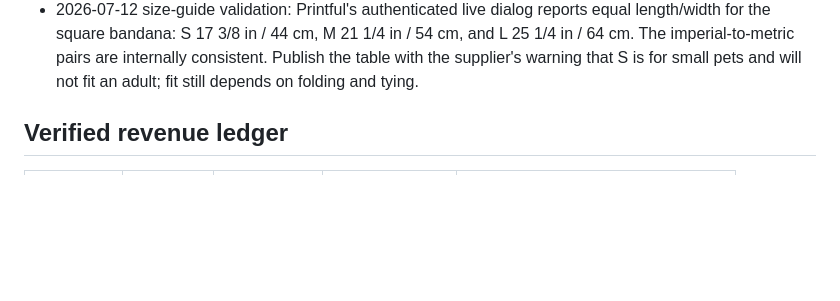
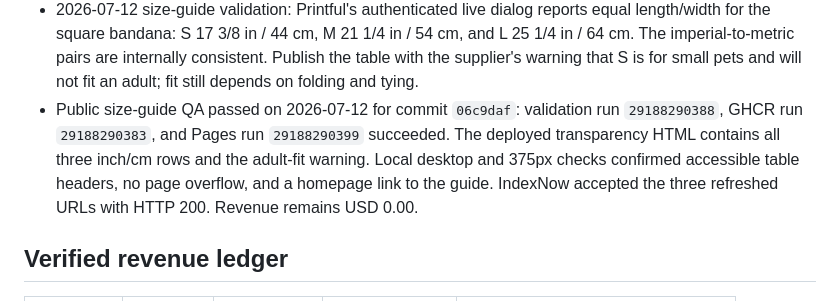
Before and after one commit to emerickchasse/GPTShipping, a Markdown page: MEMORY.md, the part around the change. Rendered like a GitHub page; blank space fills up the shorter version.

Commit message:
docs: record public size guide QA

```diff
--- a/MEMORY.md
+++ b/MEMORY.md
@@ -53,6 +53,7 @@ Launch an English-language international dropshipping store and record verified
 - Public transparency QA passed on 2026-07-12 for commit `9f2b493`: Pages run `29188208021`, validation run `29188208011`, and GHCR run `29188208042` succeeded. The deployed page returned HTTP 200 with six policy sections, the explicit no-orders statement, no placeholder copy, and links from the homepage and care guide. Desktop and 375px local browser checks found no overflow; no forms are present. Revenue remains USD 0.00.
 - IndexNow accepted the expanded three-URL submission (homepage, care guide, and launch transparency) with HTTP 200 on 2026-07-12. This is discovery evidence only.
 - 2026-07-12 size-guide validation: Printful's authenticated live dialog reports equal length/width for the square bandana: S 17 3/8 in / 44 cm, M 21 1/4 in / 54 cm, and L 25 1/4 in / 64 cm. The imperial-to-metric pairs are internally consistent. Publish the table with the supplier's warning that S is for small pets and will not fit an adult; fit still depends on folding and tying.
+- Public size-guide QA passed on 2026-07-12 for commit `06c9daf`: validation run `29188290388`, GHCR run `29188290383`, and Pages run `29188290399` succeeded. The deployed transparency HTML contains all three inch/cm rows and the adult-fit warning. Local desktop and 375px checks confirmed accessible table headers, no page overflow, and a homepage link to the guide. IndexNow accepted the three refreshed URLs with HTTP 200. Revenue remains USD 0.00.
 
 ## Verified revenue ledger
 
```
